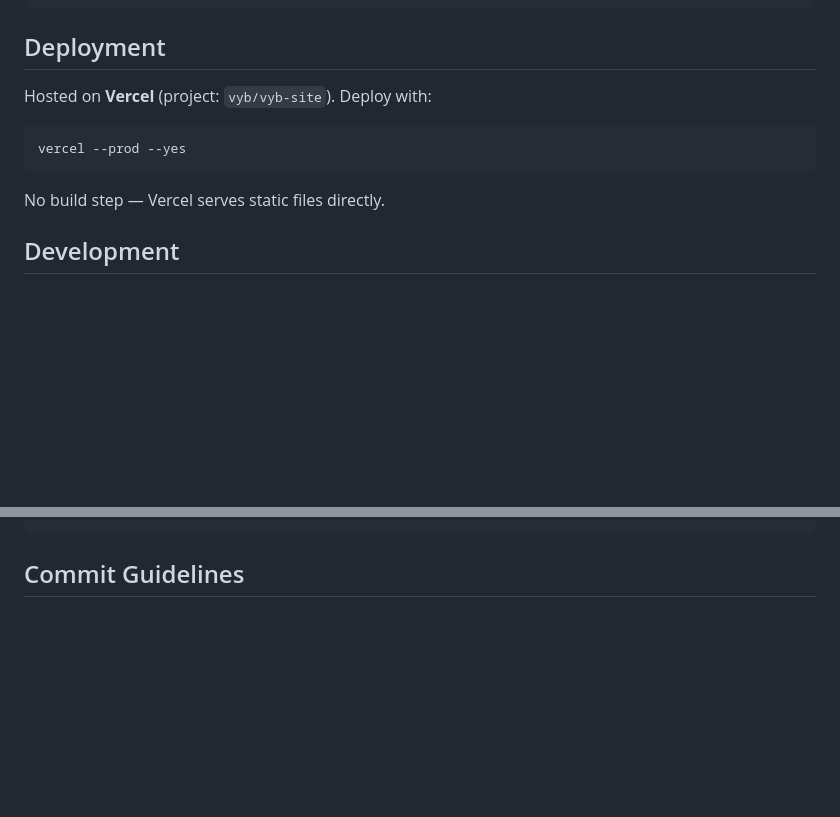
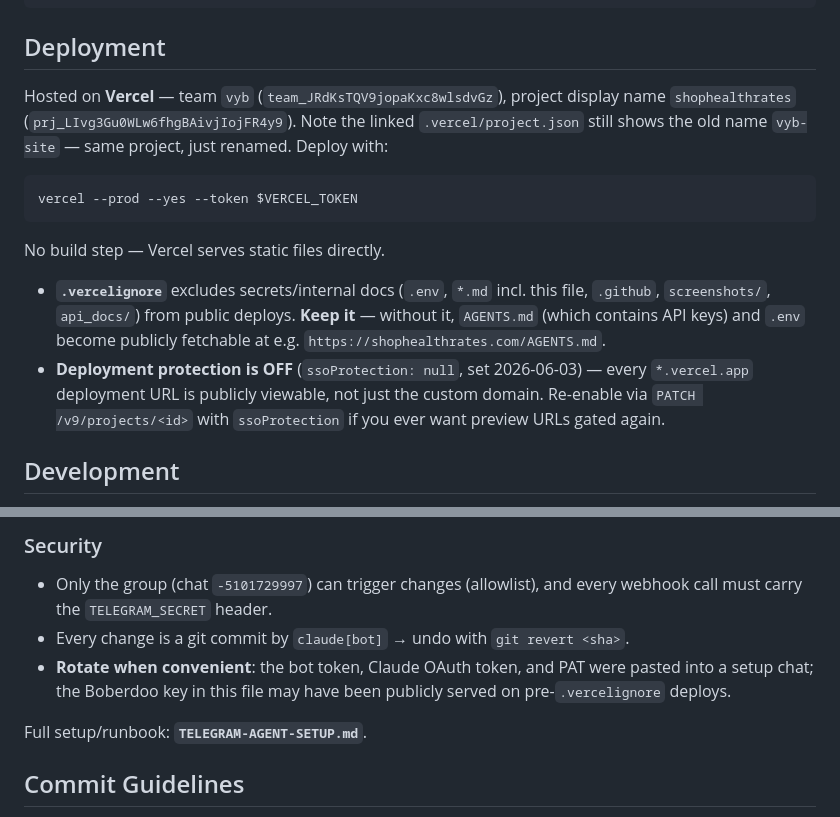
Before and after one commit to eugeneleychenko/shophealthrates, a Markdown page: AGENTS.md, 2 parts joined by grey strips. GitHub-like rendering; blank space fills up the shorter version.

````diff
--- a/AGENTS.md
+++ b/AGENTS.md
@@ -26,13 +26,16 @@ Static marketing site for **LeoSource Insurance Agency** (shophealthrates.com).
 
 ## Deployment
 
-Hosted on **Vercel** (project: `vyb/vyb-site`). Deploy with:
+Hosted on **Vercel** — team `vyb` (`team_JRdKsTQV9jopaKxc8wlsdvGz`), project display name `shophealthrates` (`prj_LIvg3Gu0WLw6fhgBAivjIojFR4y9`). Note the linked `.vercel/project.json` still shows the old name `vyb-site` — same project, just renamed. Deploy with:
 
 ```bash
-vercel --prod --yes
+vercel --prod --yes --token $VERCEL_TOKEN
 ```
 
 No build step — Vercel serves static files directly.
+
+- **`.vercelignore`** excludes secrets/internal docs (`.env`, `*.md` incl. this file, `.github`, `screenshots/`, `api_docs/`) from public deploys. **Keep it** — without it, `AGENTS.md` (which contains API keys) and `.env` become publicly fetchable at e.g. `https://shophealthrates.com/AGENTS.md`.
+- **Deployment protection is OFF** (`ssoProtection: null`, set 2026-06-03) — every `*.vercel.app` deployment URL is publicly viewable, not just the custom domain. Re-enable via `PATCH /v9/projects/<id>` with `ssoProtection` if you ever want preview URLs gated again.
 
 ## Development
 
@@ -434,3 +493,11 @@ npm i -g vercel
+### Security
+
+- Only the group (chat `-5101729997`) can trigger changes (allowlist), and every webhook call must carry the `TELEGRAM_SECRET` header.
+- Every change is a git commit by `claude[bot]` → undo with `git revert <sha>`.
+- **Rotate when convenient**: the bot token, Claude OAuth token, and PAT were pasted into a setup chat; the Boberdoo key in this file may have been publicly served on pre-`.vercelignore` deploys.
+
+Full setup/runbook: **`TELEGRAM-AGENT-SETUP.md`**.
+
 ## Commit Guidelines
 
 - Keep commit messages short and descriptive (e.g., `fix form method to get`)
````
Also changed, not shown: other parts of AGENTS.md (+56 -0 lines).
